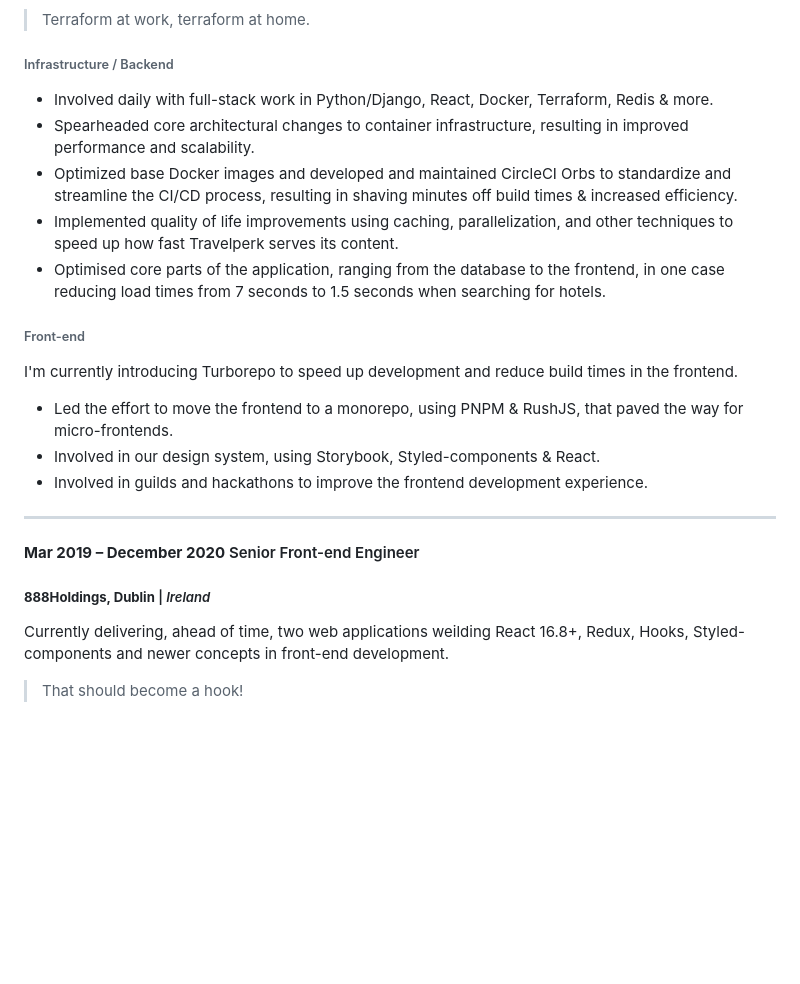
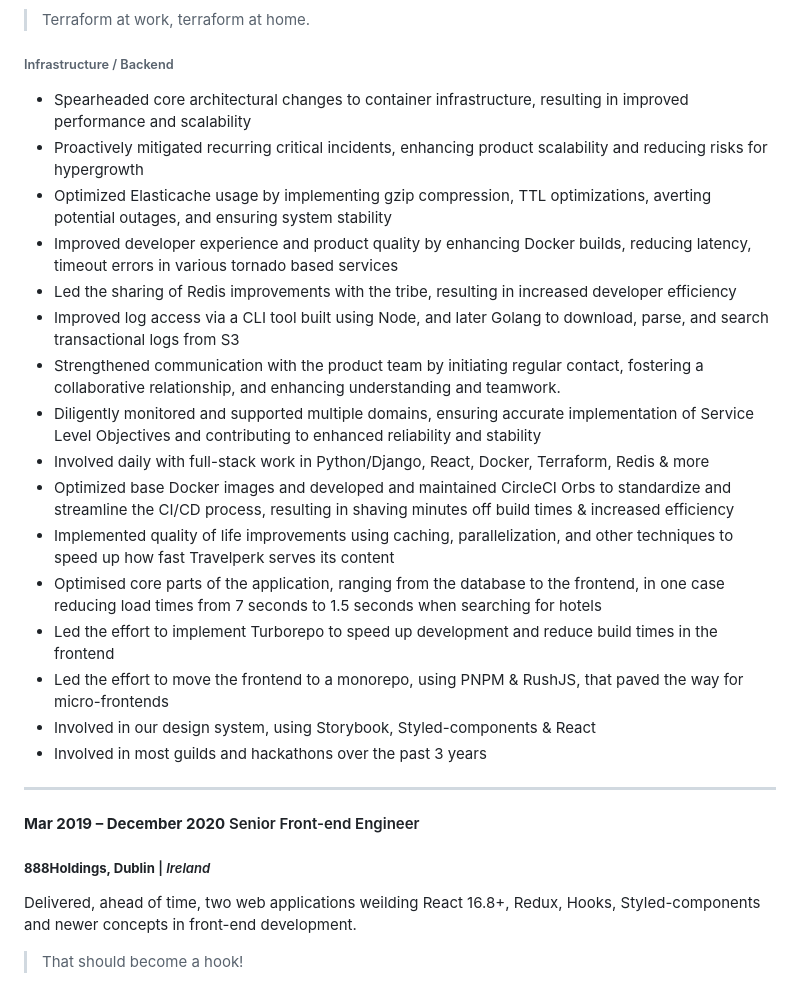
Before and after one commit to vviikk/vviikk.github.io, a Markdown page: pages/INDEX.md, the part around the change. Drawn GitHub-style; blank space fills up the shorter version.

Commit message:
Update Resume

```diff
--- a/pages/INDEX.md
+++ b/pages/INDEX.md
@@ -115,19 +115,22 @@ Revolutionising business travel, making real-life connections happen. I focus on
 
 ###### Infrastructure / Backend
 
-- Involved daily with full-stack work in Python/Django, React, Docker, Terraform, Redis & more.
-- Spearheaded core architectural changes to container infrastructure, resulting in improved performance and scalability.
-- Optimized base Docker images and developed and maintained CircleCI Orbs to standardize and streamline the CI/CD process, resulting in shaving minutes off build times & increased efficiency.
-- Implemented quality of life improvements using caching, parallelization, and other techniques to speed up how fast Travelperk serves its content.
-- Optimised core parts of the application, ranging from the database to the frontend, in one case reducing load times from 7 seconds to 1.5 seconds when searching for hotels.
-
-###### Front-end
-
-I'm currently introducing Turborepo to speed up development and reduce build times in the frontend.
-
-- Led the effort to move the frontend to a monorepo, using PNPM & RushJS, that paved the way for micro-frontends.
-- Involved in our design system, using Storybook, Styled-components & React.
-- Involved in guilds and hackathons to improve the frontend development experience.
+- Spearheaded core architectural changes to container infrastructure, resulting in improved performance and scalability
+- Proactively mitigated recurring critical incidents, enhancing product scalability and reducing risks for hypergrowth
+- Optimized Elasticache usage by implementing gzip compression, TTL optimizations, averting potential outages, and ensuring system stability
+- Improved developer experience and product quality by enhancing Docker builds, reducing latency, timeout errors in various tornado based services
+- Led the sharing of Redis improvements with the tribe, resulting in increased developer efficiency
+- Improved log access via a CLI tool built using Node, and later Golang to download, parse, and search transactional logs from S3
+- Strengthened communication with the product team by initiating regular contact, fostering a collaborative relationship, and enhancing understanding and teamwork.
+- Diligently monitored and supported multiple domains, ensuring accurate implementation of Service Level Objectives and contributing to enhanced reliability and stability
+- Involved daily with full-stack work in Python/Django, React, Docker, Terraform, Redis & more
+- Optimized base Docker images and developed and maintained CircleCI Orbs to standardize and streamline the CI/CD process, resulting in shaving minutes off build times & increased efficiency
+- Implemented quality of life improvements using caching, parallelization, and other techniques to speed up how fast Travelperk serves its content
+- Optimised core parts of the application, ranging from the database to the frontend, in one case reducing load times from 7 seconds to 1.5 seconds when searching for hotels
+- Led the effort to implement Turborepo to speed up development and reduce build times in the frontend
+- Led the effort to move the frontend to a monorepo, using PNPM & RushJS, that paved the way for micro-frontends
+- Involved in our design system, using Storybook, Styled-components & React
+- Involved in most guilds and hackathons over the past 3 years
 
 ---
 
@@ -135,7 +138,7 @@ I'm currently introducing Turborepo to speed up development and reduce build tim
 
 ##### **888Holdings, Dublin** | _Ireland_
 
-Currently delivering, ahead of time, two web applications weilding React 16.8+, Redux, Hooks, Styled-components and newer concepts in front-end development.
+Delivered, ahead of time, two web applications weilding React 16.8+, Redux, Hooks, Styled-components and newer concepts in front-end development.
 
 > That should become a hook!
 
```
